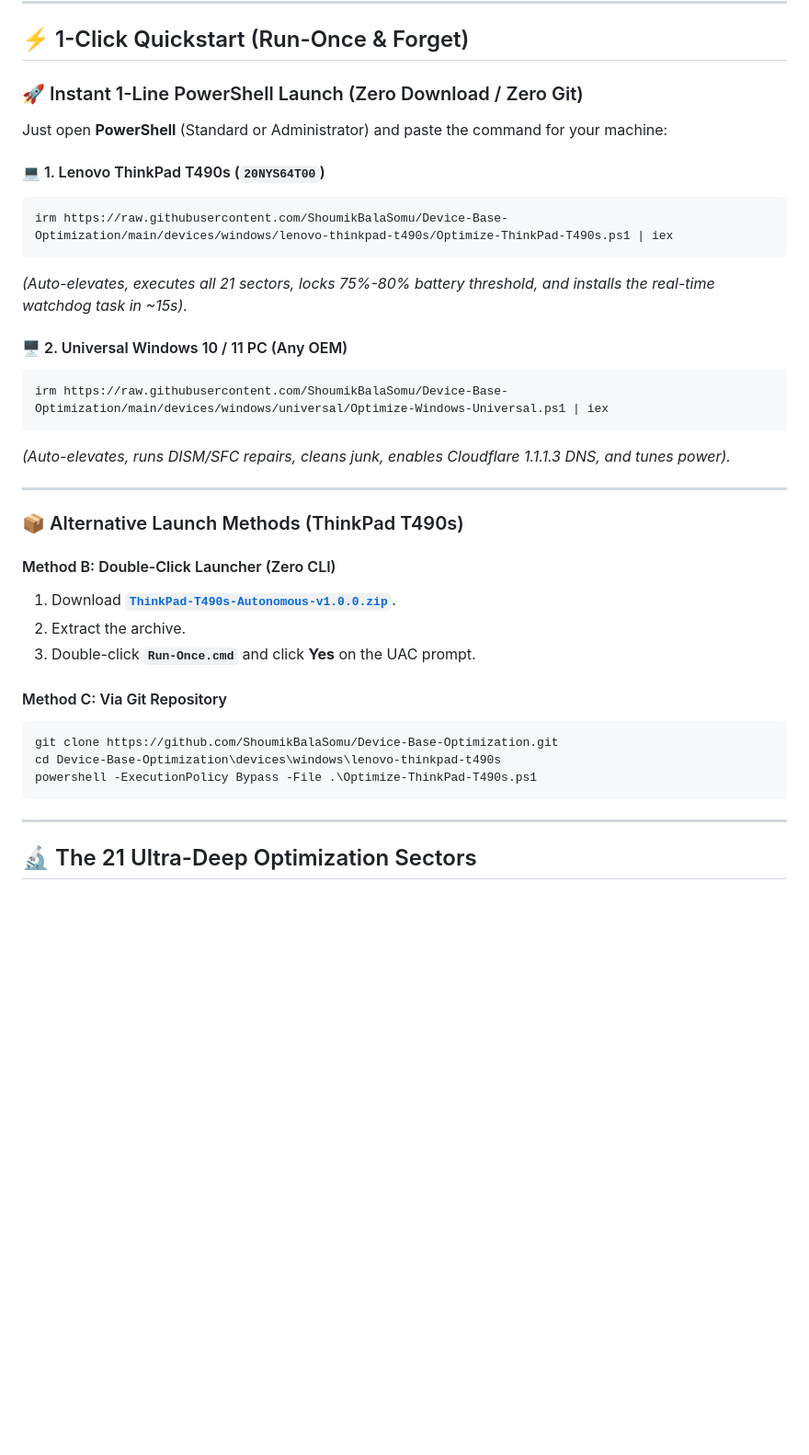
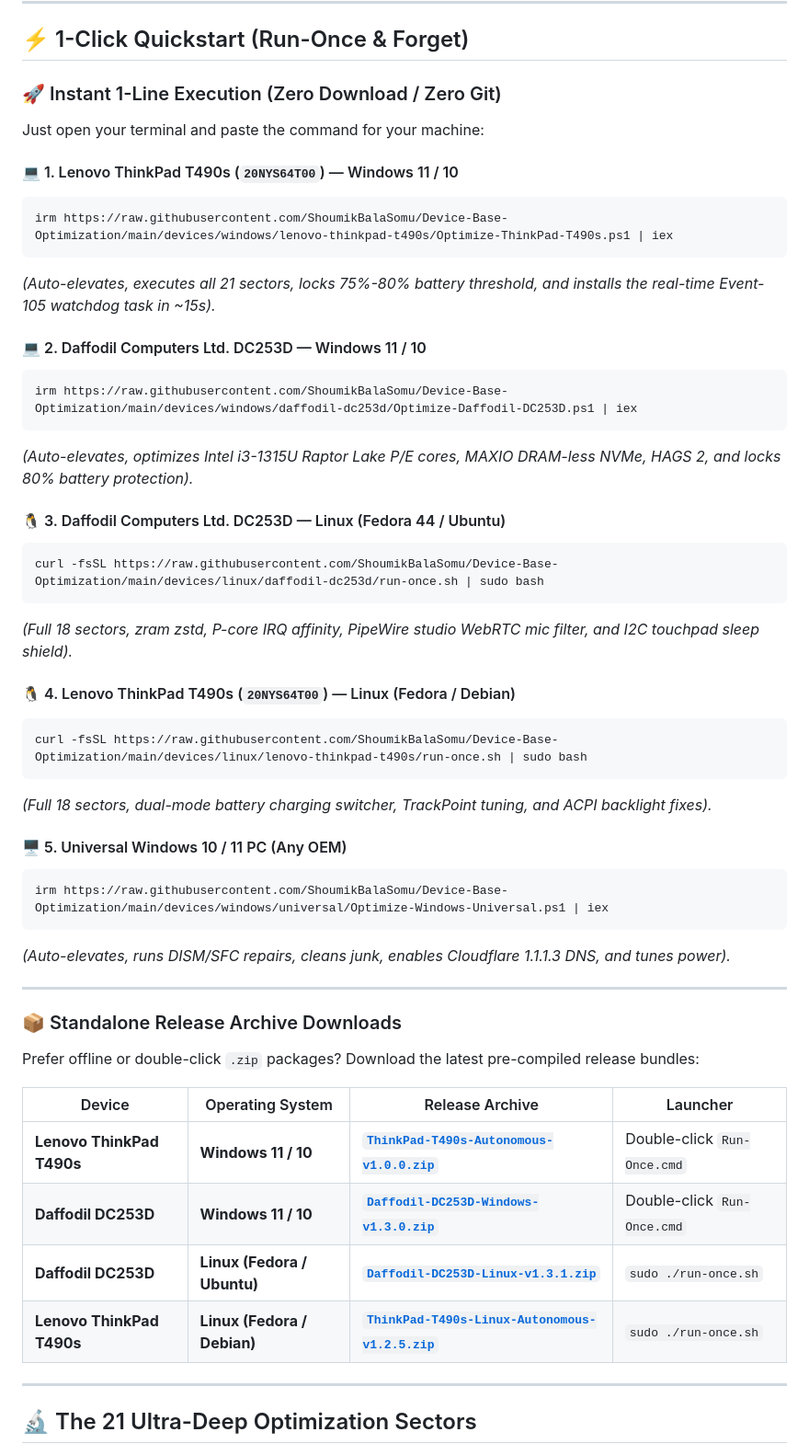
Before and after one commit to ShoumikBalaSomu/Device-Base-Optimization, a Markdown page: README.md, the part around one of its changes. Shown at 92% size. Rendered like a GitHub page; blank space fills up the shorter version.

Commit message:
docs: Feature Daffodil DC253D (Windows & Linux) in root matrix, quickstart, and release downloads

````diff
--- a/README.md
+++ b/README.md
@@ -87,17 +89,35 @@ flowchart TD
 
 ## ⚡ 1-Click Quickstart (Run-Once & Forget)
 
-### 🚀 Instant 1-Line PowerShell Launch (Zero Download / Zero Git)
+### 🚀 Instant 1-Line Execution (Zero Download / Zero Git)
 
-Just open **PowerShell** (Standard or Administrator) and paste the command for your machine:
+Just open your terminal and paste the command for your machine:
 
-#### 💻 1. Lenovo ThinkPad T490s (`20NYS64T00`)
+#### 💻 1. Lenovo ThinkPad T490s (`20NYS64T00`) — Windows 11 / 10
 ```powershell
 irm https://raw.githubusercontent.com/ShoumikBalaSomu/Device-Base-Optimization/main/devices/windows/lenovo-thinkpad-t490s/Optimize-ThinkPad-T490s.ps1 | iex
 ```
-*(Auto-elevates, executes all 21 sectors, locks 75%-80% battery threshold, and installs the real-time watchdog task in ~15s).*
+*(Auto-elevates, executes all 21 sectors, locks 75%-80% battery threshold, and installs the real-time Event-105 watchdog task in ~15s).*
 
-#### 🖥️ 2. Universal Windows 10 / 11 PC (Any OEM)
+#### 💻 2. Daffodil Computers Ltd. DC253D — Windows 11 / 10
+```powershell
+irm https://raw.githubusercontent.com/ShoumikBalaSomu/Device-Base-Optimization/main/devices/windows/daffodil-dc253d/Optimize-Daffodil-DC253D.ps1 | iex
+```
+*(Auto-elevates, optimizes Intel i3-1315U Raptor Lake P/E cores, MAXIO DRAM-less NVMe, HAGS 2, and locks 80% battery protection).*
+
+#### 🐧 3. Daffodil Computers Ltd. DC253D — Linux (Fedora 44 / Ubuntu)
+```bash
+curl -fsSL https://raw.githubusercontent.com/ShoumikBalaSomu/Device-Base-Optimization/main/devices/linux/daffodil-dc253d/run-once.sh | sudo bash
+```
+*(Full 18 sectors, zram zstd, P-core IRQ affinity, PipeWire studio WebRTC mic filter, and I2C touchpad sleep shield).*
+
+#### 🐧 4. Lenovo ThinkPad T490s (`20NYS64T00`) — Linux (Fedora / Debian)
+```bash
+curl -fsSL https://raw.githubusercontent.com/ShoumikBalaSomu/Device-Base-Optimization/main/devices/linux/lenovo-thinkpad-t490s/run-once.sh | sudo bash
+```
+*(Full 18 sectors, dual-mode battery charging switcher, TrackPoint tuning, and ACPI backlight fixes).*
+
+#### 🖥️ 5. Universal Windows 10 / 11 PC (Any OEM)
 ```powershell
 irm https://raw.githubusercontent.com/ShoumikBalaSomu/Device-Base-Optimization/main/devices/windows/universal/Optimize-Windows-Universal.ps1 | iex
 ```
@@ -105,19 +125,16 @@ irm https://raw.githubusercontent.com/ShoumikBalaSomu/Device-Base-Optimization/m
 
 ---
 
-### 📦 Alternative Launch Methods (ThinkPad T490s)
+### 📦 Standalone Release Archive Downloads
 
-#### Method B: Double-Click Launcher (Zero CLI)
-1. Download [**`ThinkPad-T490s-Autonomous-v1.0.0.zip`**](https://github.com/ShoumikBalaSomu/Device-Base-Optimization/releases/download/v1.0.0/ThinkPad-T490s-Autonomous-v1.0.0.zip).
-2. Extract the archive.
-3. Double-click **`Run-Once.cmd`** and click **Yes** on the UAC prompt.
+Prefer offline or double-click `.zip` packages? Download the latest pre-compiled release bundles:
 
-#### Method C: Via Git Repository
-```powershell
-git clone https://github.com/ShoumikBalaSomu/Device-Base-Optimization.git
-cd Device-Base-Optimization\devices\windows\lenovo-thinkpad-t490s
-powershell -ExecutionPolicy Bypass -File .\Optimize-ThinkPad-T490s.ps1
-```
+| Device | Operating System | Release Archive | Launcher |
+|---|---|---|---|
+| **Lenovo ThinkPad T490s** | **Windows 11 / 10** | [**`ThinkPad-T490s-Autonomous-v1.0.0.zip`**](https://github.com/ShoumikBalaSomu/Device-Base-Optimization/releases/download/v1.0.0/ThinkPad-T490s-Autonomous-v1.0.0.zip) | Double-click `Run-Once.cmd` |
+| **Daffodil DC253D** | **Windows 11 / 10** | [**`Daffodil-DC253D-Windows-v1.3.0.zip`**](https://github.com/ShoumikBalaSomu/Device-Base-Optimization/releases/download/v1.3.0/Daffodil-DC253D-Windows-v1.3.0.zip) | Double-click `Run-Once.cmd` |
+| **Daffodil DC253D** | **Linux (Fedora / Ubuntu)** | [**`Daffodil-DC253D-Linux-v1.3.1.zip`**](https://github.com/ShoumikBalaSomu/Device-Base-Optimization/releases/download/v1.3.1/Daffodil-DC253D-Linux-v1.3.1.zip) | `sudo ./run-once.sh` |
+| **Lenovo ThinkPad T490s** | **Linux (Fedora / Debian)** | [**`ThinkPad-T490s-Linux-Autonomous-v1.2.5.zip`**](https://github.com/ShoumikBalaSomu/Device-Base-Optimization/releases/download/v1.2.5/ThinkPad-T490s-Linux-Autonomous-v1.2.5.zip) | `sudo ./run-once.sh` |
 
 ---
 
````
Also changed, not shown: other parts of README.md (+52 -33 lines).
